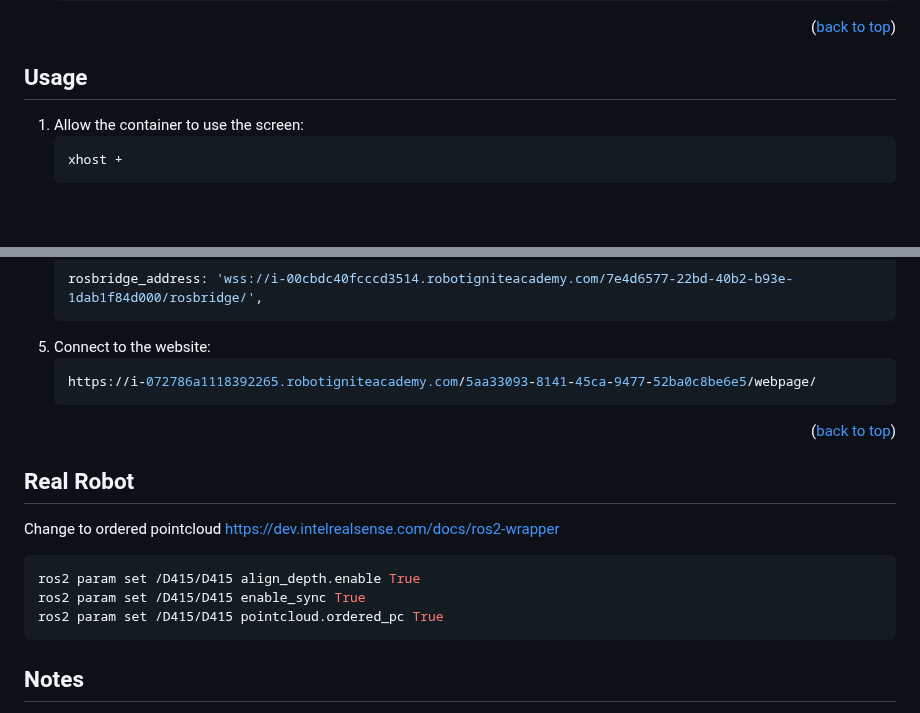
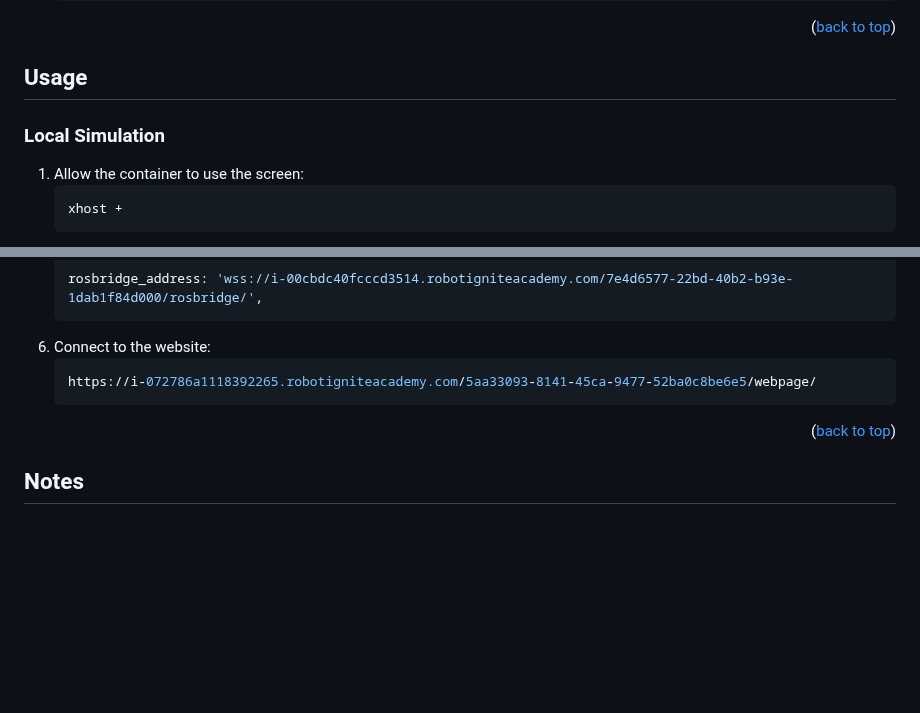
Before and after one commit to mefisto2017/masterclass-project, a Markdown page: README.md, 2 parts joined by grey strips. Rendered like a GitHub page; blank space fills up the shorter version.

````diff
--- a/README.md
+++ b/README.md
@@ -73,6 +73,7 @@ on a delivery robot platform.
 
 <!-- USAGE -->
 ## Usage
+### Local Simulation
 1. Allow the container to use the screen:
    ```sh
    xhost +
@@ -129,7 +186,7 @@ on a delivery robot platform.
    ```sh
    rosbridge_address: 'wss://i-00cbdc40fcccd3514.robotigniteacademy.com/7e4d6577-22bd-40b2-b93e-1dab1f84d000/rosbridge/',
    ```
-5. Connect to the website:
+6. Connect to the website:
    ```sh
    https://i-072786a1118392265.robotigniteacademy.com/5aa33093-8141-45ca-9477-52ba0c8be6e5/webpage/
    ```
@@ -137,17 +194,6 @@ on a delivery robot platform.
 <p align="right">(<a href="#readme-top">back to top</a>)</p>
 
 
-<!-- REAL ROBOT -->
-## Real Robot
-Change to ordered pointcloud
-https://dev.intelrealsense.com/docs/ros2-wrapper
-```sh
-ros2 param set /D415/D415 align_depth.enable True
-ros2 param set /D415/D415 enable_sync True
-ros2 param set /D415/D415 pointcloud.ordered_pc True
-```
-
-
 <!-- NOTES -->
 ## Notes
 * gazebo-ros-pkgs cloned from **ros2** branch fixes the unordered pointcloud obtained in the simulation.
````
Also changed, not shown: other parts of README.md (+65 -9 lines).
